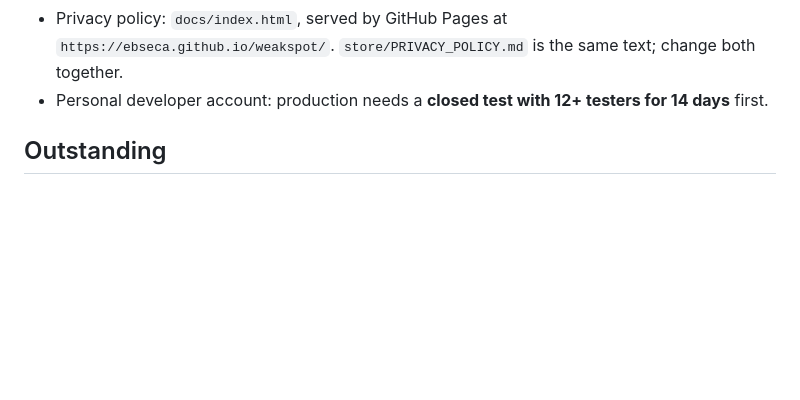
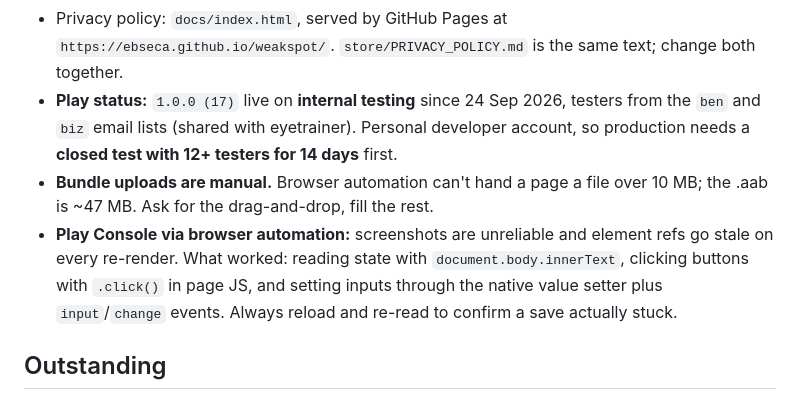
Before and after one commit to ebseca/weakspot, a Markdown page: CLAUDE.md, the part around the change. GitHub-like rendering; blank space fills up the shorter version.

```diff
--- a/CLAUDE.md
+++ b/CLAUDE.md
@@ -263,8 +263,17 @@ there), deliberately.
 - Privacy policy: `docs/index.html`, served by GitHub Pages at
   `https://ebseca.github.io/weakspot/`. `store/PRIVACY_POLICY.md` is the same
   text; change both together.
-- Personal developer account: production needs a **closed test with 12+
-  testers for 14 days** first.
+- **Play status:** `1.0.0 (17)` live on **internal testing** since 24 Sep
+  2026, testers from the `ben` and `biz` email lists (shared with
+  eyetrainer). Personal developer account, so production needs a **closed
+  test with 12+ testers for 14 days** first.
+- **Bundle uploads are manual.** Browser automation can't hand a page a file
+  over 10 MB; the .aab is ~47 MB. Ask for the drag-and-drop, fill the rest.
+- **Play Console via browser automation:** screenshots are unreliable and
+  element refs go stale on every re-render. What worked: reading state with
+  `document.body.innerText`, clicking buttons with `.click()` in page JS, and
+  setting inputs through the native value setter plus `input`/`change`
+  events. Always reload and re-read to confirm a save actually stuck.
 
 ## Outstanding
 
```
Also changed, not shown: store/RELEASE.md (+8 -6 lines).
